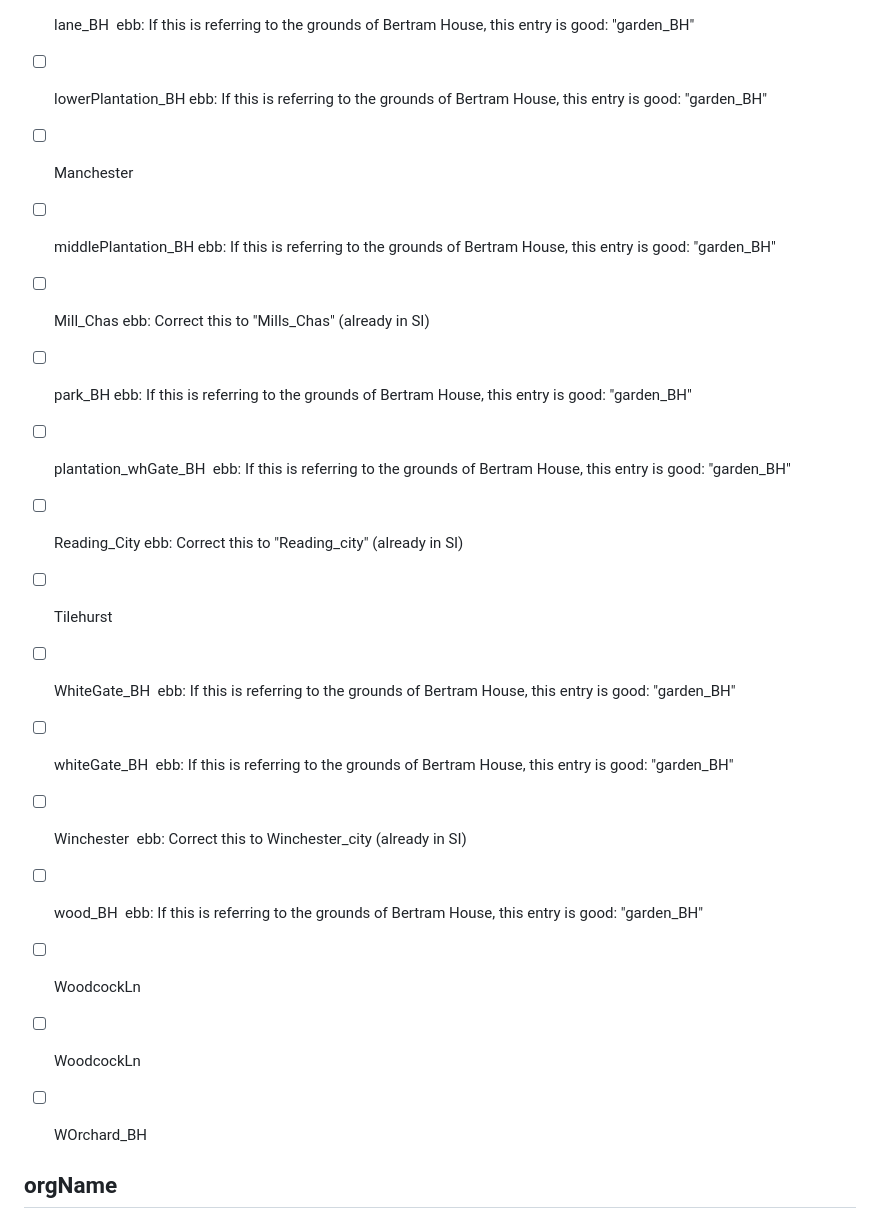
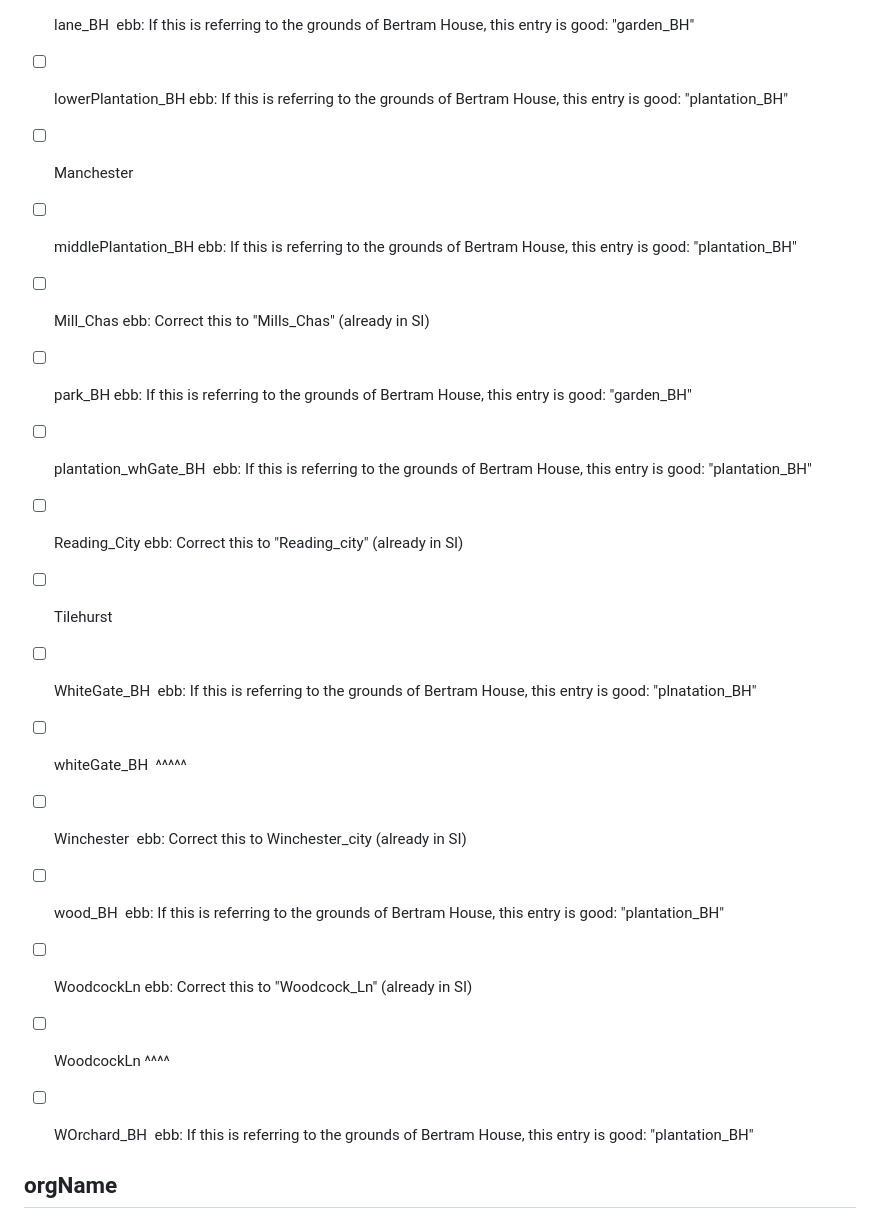
Before and after one commit to DigitalMitford/DM_Journal_1819-1823, a Markdown page: PossibleMissingSI.md, the part around the change. Rendered like a GitHub page.

Commit message:
Updates with existing entries on Bertram House grounds PossibleMissingSI.md

```diff
--- a/PossibleMissingSI.md
+++ b/PossibleMissingSI.md
@@ -105,21 +105,21 @@ others that we didn't trace yet. We actually created an umbrella entry for "Valp
 - [ ] garden_TMC
 - [ ] hayfield_BH
 - [ ] lane_BH  ebb: If this is referring to the grounds of Bertram House, this entry is good: "garden_BH"
-- [ ] lowerPlantation_BH  ebb: If this is referring to the grounds of Bertram House, this entry is good: "garden_BH"
+- [ ] lowerPlantation_BH  ebb: If this is referring to the grounds of Bertram House, this entry is good: "plantation_BH"
 - [ ] Manchester
-- [ ] middlePlantation_BH ebb: If this is referring to the grounds of Bertram House, this entry is good: "garden_BH"
+- [ ] middlePlantation_BH ebb: If this is referring to the grounds of Bertram House, this entry is good: "plantation_BH"
 - [ ] Mill_Chas  ebb: Correct this to "Mills_Chas" (already in SI)
 - [ ] park_BH  ebb: If this is referring to the grounds of Bertram House, this entry is good: "garden_BH"
-- [ ] plantation_whGate_BH  ebb: If this is referring to the grounds of Bertram House, this entry is good: "garden_BH"
+- [ ] plantation_whGate_BH  ebb: If this is referring to the grounds of Bertram House, this entry is good: "plantation_BH"
 - [ ] Reading_City  ebb: Correct this to "Reading_city" (already in SI)
 - [ ] Tilehurst
-- [ ] WhiteGate_BH  ebb: If this is referring to the grounds of Bertram House, this entry is good: "garden_BH"
-- [ ] whiteGate_BH  ebb: If this is referring to the grounds of Bertram House, this entry is good: "garden_BH"
+- [ ] WhiteGate_BH  ebb: If this is referring to the grounds of Bertram House, this entry is good: "plnatation_BH"
+- [ ] whiteGate_BH  ^^^^^
 - [ ] Winchester  ebb: Correct this to Winchester_city (already in SI)
-- [ ] wood_BH  ebb: If this is referring to the grounds of Bertram House, this entry is good: "garden_BH"
-- [ ] WoodcockLn
-- [ ] WoodcockLn
-- [ ] WOrchard_BH
+- [ ] wood_BH  ebb: If this is referring to the grounds of Bertram House, this entry is good: "plantation_BH"
+- [ ] WoodcockLn ebb: Correct this to "Woodcock_Ln" (already in SI)
+- [ ] WoodcockLn  ^^^^
+- [ ] WOrchard_BH   ebb: If this is referring to the grounds of Bertram House, this entry is good: "plantation_BH"
 
 
 ## orgName
```
